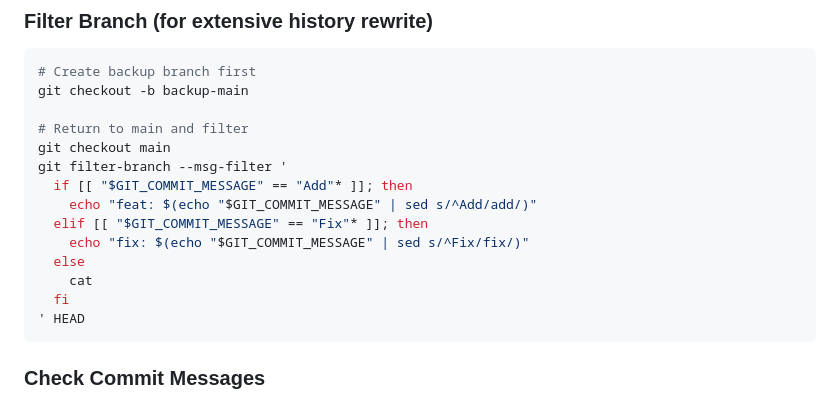
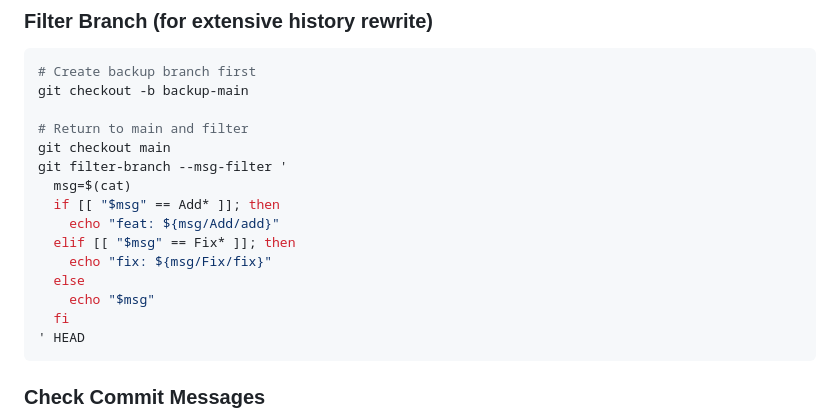
Before and after one commit to beaulm/on-balance, a Markdown page: docs/policies/CONVENTIONAL_COMMITS.md, the part around the change. Drawn GitHub-style.

Commit message:
docs: corrected git filter-branch example

````diff
--- a/docs/policies/CONVENTIONAL_COMMITS.md
+++ b/docs/policies/CONVENTIONAL_COMMITS.md
@@ -91,12 +91,13 @@ git checkout -b backup-main
 # Return to main and filter
 git checkout main
 git filter-branch --msg-filter '
-  if [[ "$GIT_COMMIT_MESSAGE" == "Add"* ]]; then
-    echo "feat: $(echo "$GIT_COMMIT_MESSAGE" | sed s/^Add/add/)"
-  elif [[ "$GIT_COMMIT_MESSAGE" == "Fix"* ]]; then
-    echo "fix: $(echo "$GIT_COMMIT_MESSAGE" | sed s/^Fix/fix/)"
+  msg=$(cat)
+  if [[ "$msg" == Add* ]]; then
+    echo "feat: ${msg/Add/add}"
+  elif [[ "$msg" == Fix* ]]; then
+    echo "fix: ${msg/Fix/fix}"
   else
-    cat
+    echo "$msg"
   fi
 ' HEAD
 ```
````
